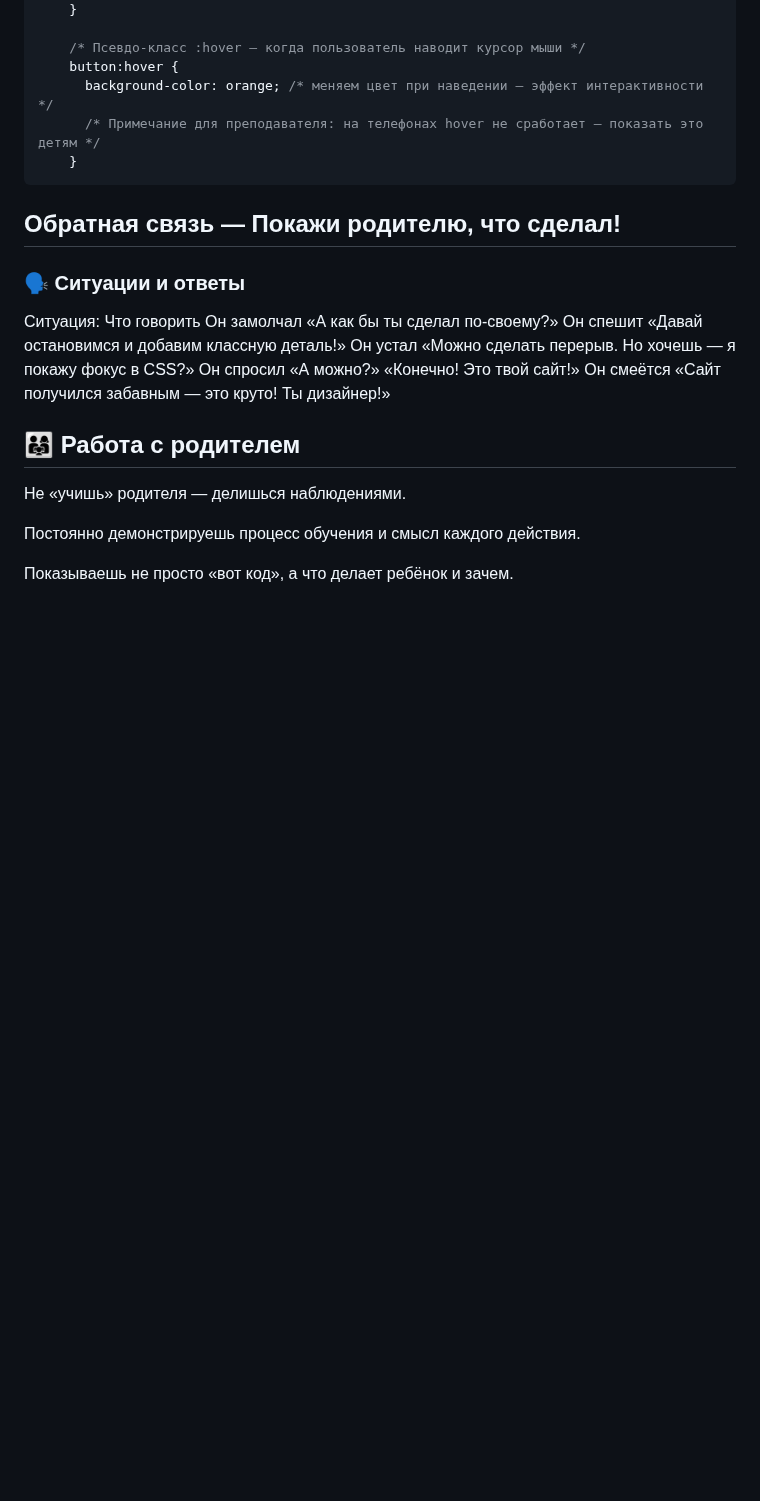
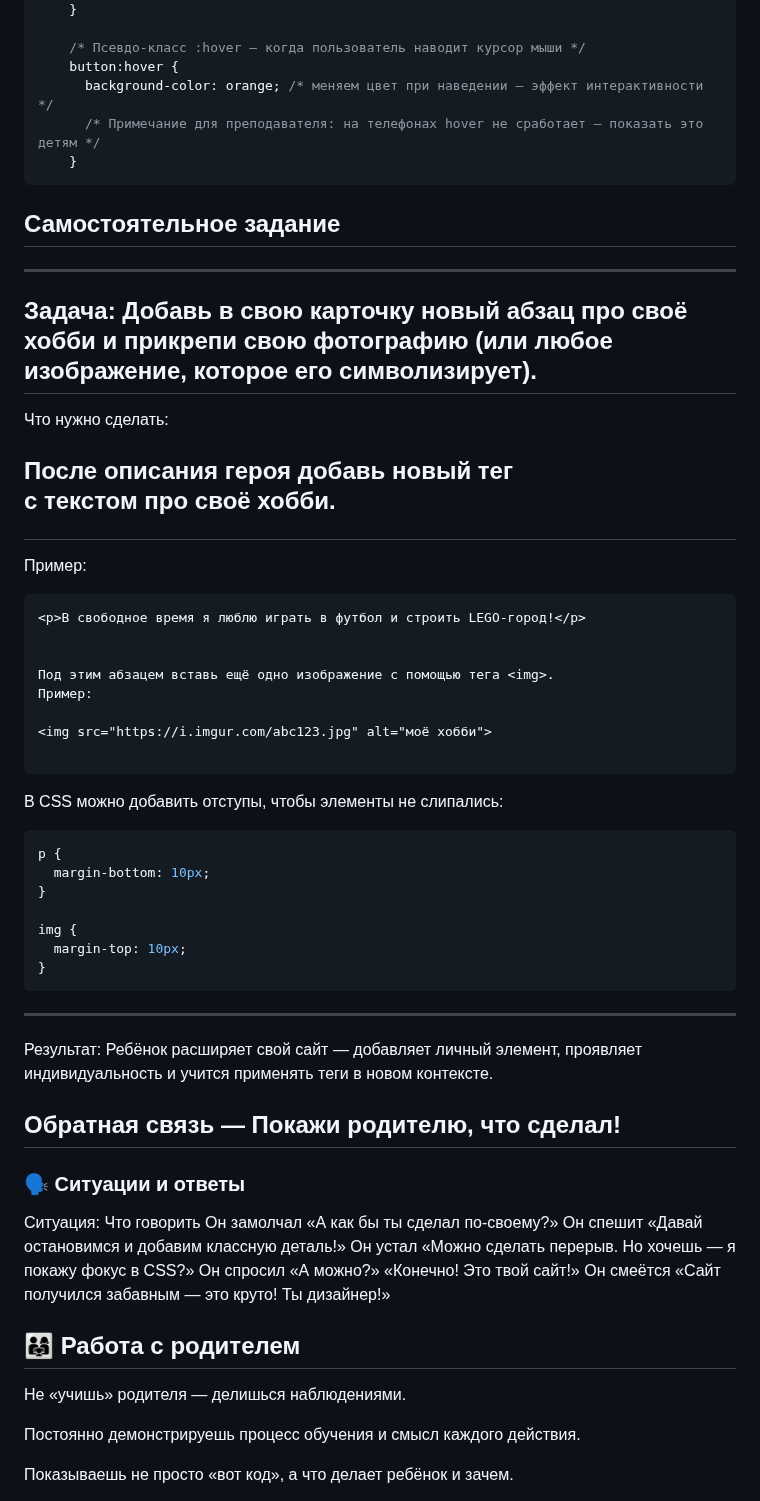
Before and after one commit to MrRezvan/it-compot-frontend-lessons, a Markdown page: ОУ/Открытый урок.md, the part around the change. Drawn GitHub-style; blank space fills up the shorter version.

````diff
--- a/ОУ/Открытый урок.md
+++ b/ОУ/Открытый урок.md
@@ -233,6 +233,40 @@ CSS
     }
 ```
 
+## Самостоятельное задание
+---
+Задача:
+Добавь в свою карточку новый абзац про своё хобби и прикрепи свою фотографию (или любое изображение, которое его символизирует).
+---
+Что нужно сделать:
+
+После описания героя добавь новый тег <p> с текстом про своё хобби.
+---
+Пример:
+```html
+<p>В свободное время я люблю играть в футбол и строить LEGO-город!</p>
+
+
+Под этим абзацем вставь ещё одно изображение с помощью тега <img>.
+Пример:
+
+<img src="https://i.imgur.com/abc123.jpg" alt="моё хобби">
+
+```
+В CSS можно добавить отступы, чтобы элементы не слипались:
+```css
+p {
+  margin-bottom: 10px;
+}
+
+img {
+  margin-top: 10px;
+}
+```
+---
+Результат:
+Ребёнок расширяет свой сайт — добавляет личный элемент, проявляет индивидуальность и учится применять теги в новом контексте.
+
 ## Обратная связь — Покажи родителю, что сделал!
 
 ### 🗣 Ситуации и ответы
````
